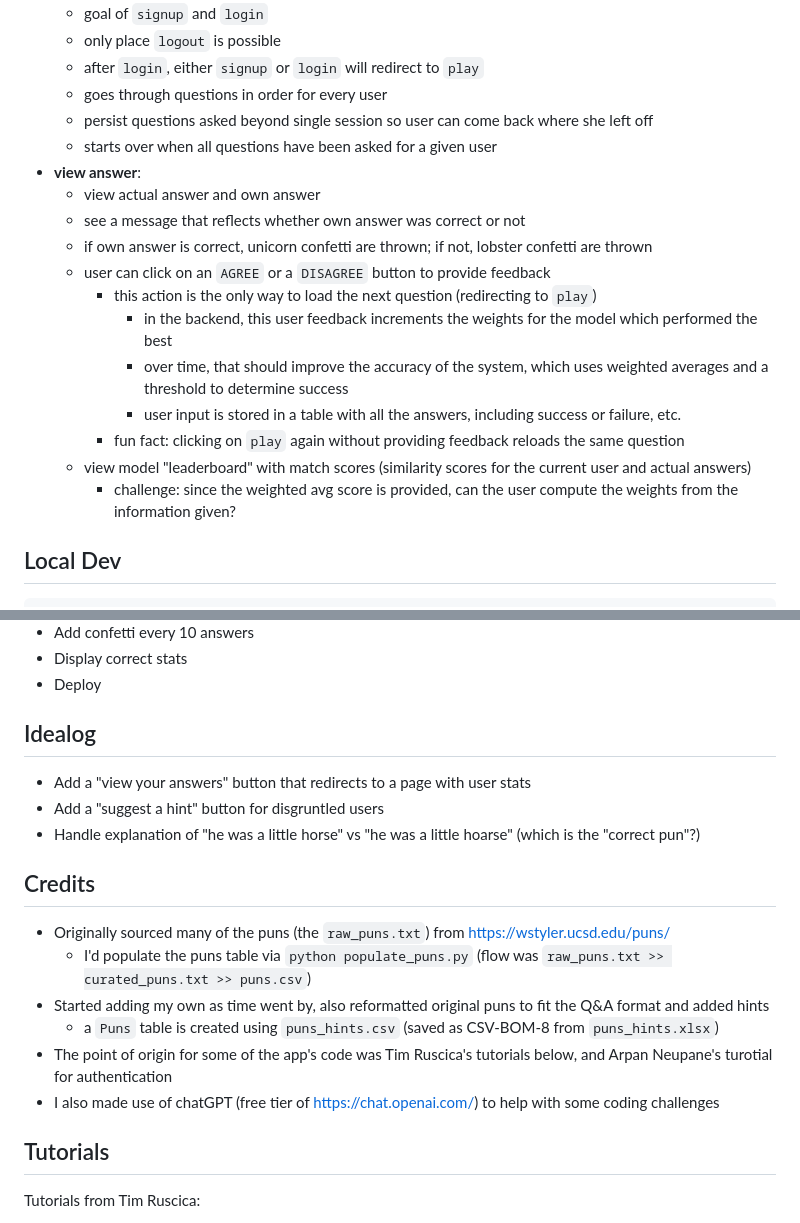
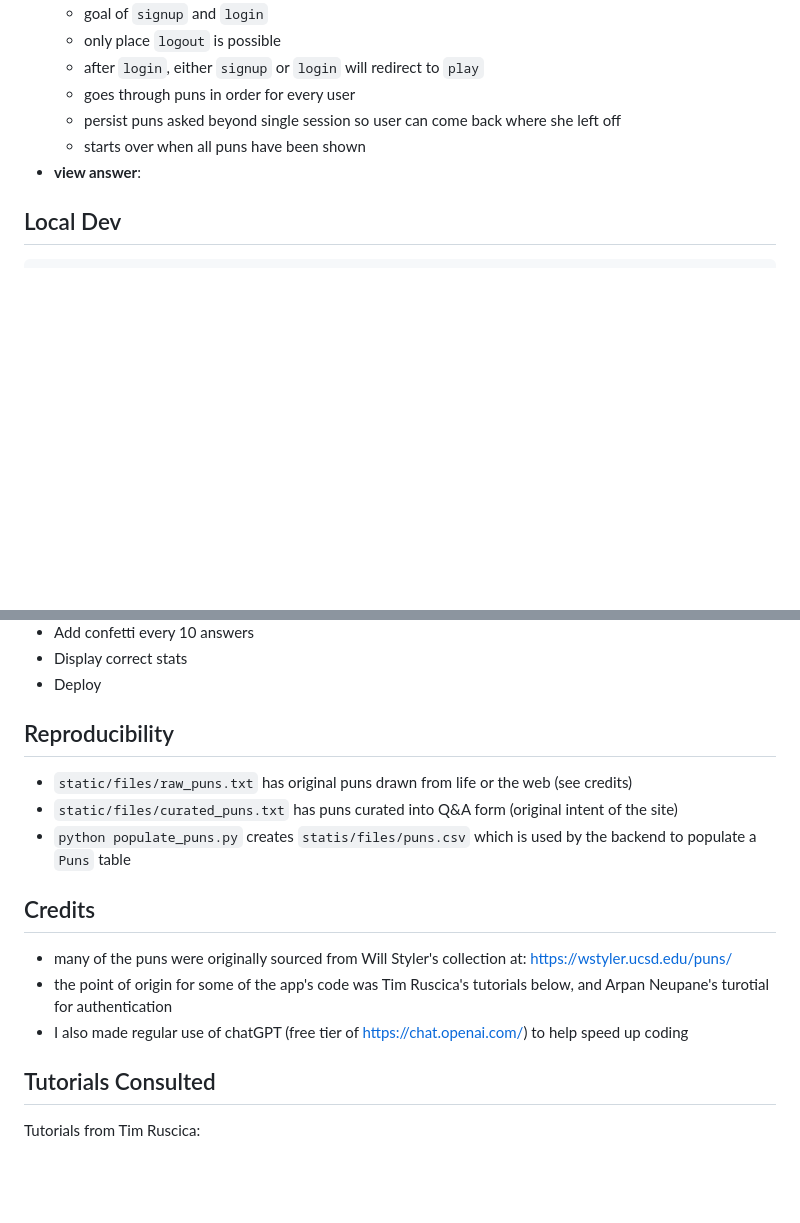
Before and after one commit to BigBangData/Puns, a Markdown page: README.md, 2 parts joined by grey strips. Drawn GitHub-style; blank space fills up the shorter version.

```diff
--- a/README.md
+++ b/README.md
@@ -31,21 +31,11 @@ Below are some features or behaviors of the frontend:
   + goal of `signup` and `login`
   + only place `logout` is possible
   + after `login`, either `signup` or `login` will redirect to `play`
-  + goes through questions in order for every user
-  + persist questions asked beyond single session so user can come back where she left off
-  + starts over when all questions have been asked for a given user
+  + goes through puns in order for every user
+  + persist puns asked beyond single session so user can come back where she left off
+  + starts over when all puns have been shown
 - __view answer__:
-  + view actual answer and own answer
-  + see a message that reflects whether own answer was correct or not
-  + if own answer is correct, unicorn confetti are thrown; if not, lobster confetti are thrown
-  + user can click on an `AGREE` or a `DISAGREE` button to provide feedback
-    - this action is the only way to load the next question (redirecting to `play`)
-      + in the backend, this user feedback increments the weights for the model which performed the best
-      + over time, that should improve the accuracy of the system, which uses weighted averages and a threshold to determine success
-      + user input is stored in a table with all the answers, including success or failure, etc.
-    - fun fact: clicking on `play` again without providing feedback reloads the same question
-  + view model "leaderboard" with match scores (similarity scores for the current user and actual answers)
-    - challenge: since the weighted avg score is provided, can the user compute the weights from the information given?
+
 
 
 ## Local Dev
@@ -65,22 +55,19 @@ python -u run.py
 - Display correct stats
 - Deploy
 
-## Idealog
+## Reproducibility
 
-- Add a "view your answers" button that redirects to a page with user stats
-- Add a "suggest a hint" button for disgruntled users
-- Handle explanation of "he was a little horse" vs "he was a little hoarse" (which is the "correct pun"?)
+- `static/files/raw_puns.txt` has original puns drawn from life or the web (see credits)
+- `static/files/curated_puns.txt` has puns curated into Q&A form (original intent of the site)
+- `python populate_puns.py` creates `statis/files/puns.csv` which is used by the backend to populate a `Puns` table
 
 ## Credits
 
-- Originally sourced many of the puns (the `raw_puns.txt`) from https://wstyler.ucsd.edu/puns/
-  + I'd populate the puns table via `python populate_puns.py` (flow was `raw_puns.txt >> curated_puns.txt >> puns.csv`)
-- Started adding my own as time went by, also reformatted original puns to fit the Q&A format and added hints
-  + a `Puns` table is created using `puns_hints.csv` (saved as CSV-BOM-8 from `puns_hints.xlsx`)
-- The point of origin for some of the app's code was Tim Ruscica's tutorials below, and Arpan Neupane's turotial for authentication
-- I also made use of chatGPT (free tier of https://chat.openai.com/) to help with some coding challenges
+- many of the puns were originally sourced from Will Styler's collection at: https://wstyler.ucsd.edu/puns/
+- the point of origin for some of the app's code was Tim Ruscica's tutorials below, and Arpan Neupane's turotial for authentication
+- I also made regular use of chatGPT (free tier of https://chat.openai.com/) to help speed up coding
 
-## Tutorials
+## Tutorials Consulted
 
 Tutorials from Tim Ruscica:
 - [Flask Series on YouTube](https://www.youtube.com/@TechWithTim)
```
